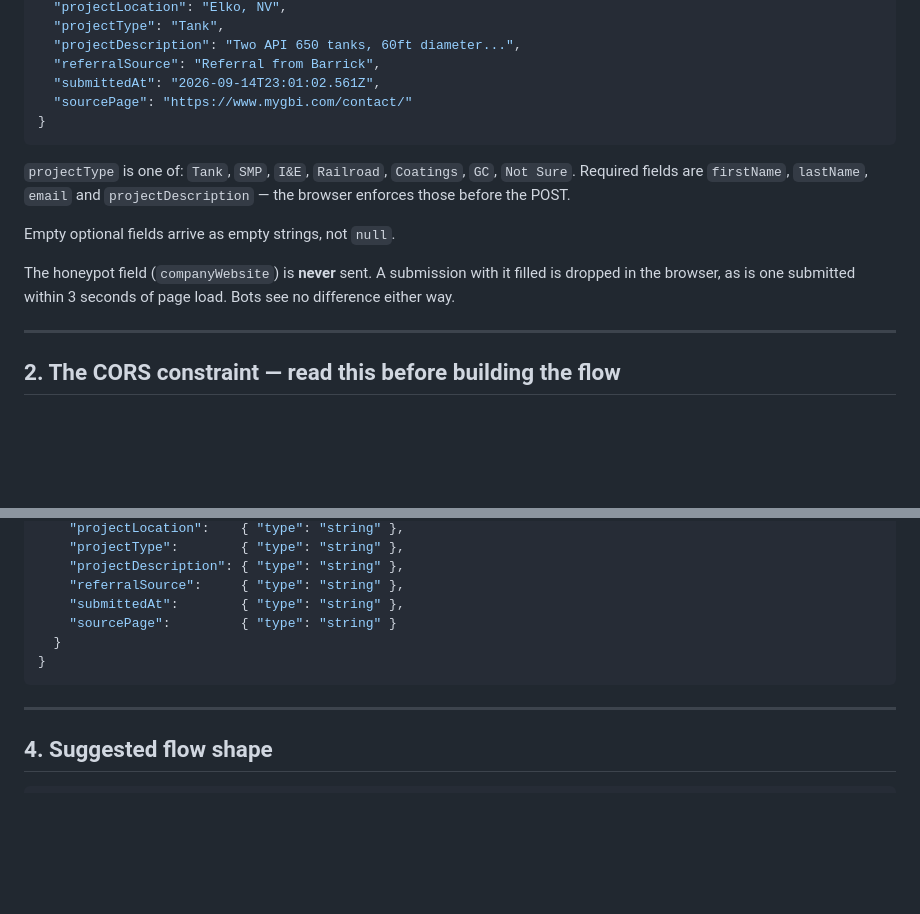
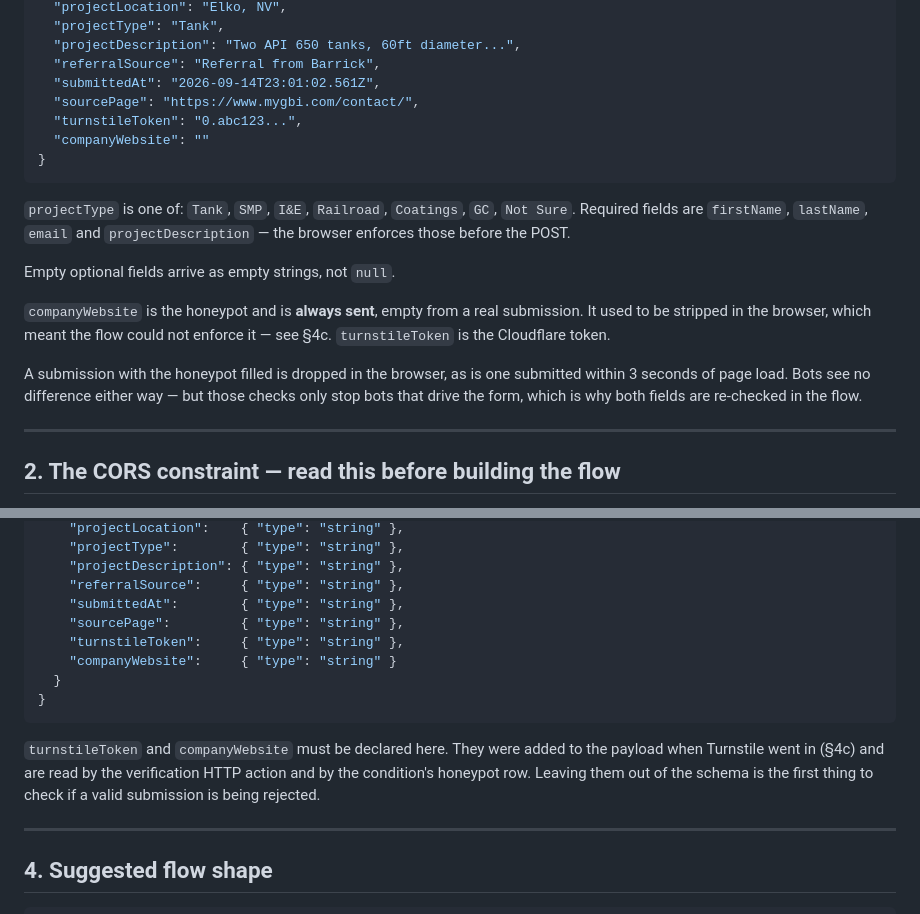
Before and after one commit to jjshaw14/gbi-website, a Markdown page: FORM-INTEGRATION.md, 2 parts joined by grey strips. Drawn GitHub-style; blank space fills up the shorter version.

Commit message:
Add turnstileToken and companyWebsite to the documented Parse JSON schema
The payload gained both fields when Turnstile went in, but the schema in
section 3 was never updated, so anyone building the flow from these docs
declares a schema missing the two fields the verification HTTP action and
the condition's honeypot row depend on.

Also corrects section 1, which still described the honeypot as never sent
-- it is now always sent, empty from a real submission, precisely so the
flow can enforce it where a direct POST cannot skip it.

Co-Authored-By: Claude Opus 5 <noreply@anthropic.com>

````diff
--- a/FORM-INTEGRATION.md
+++ b/FORM-INTEGRATION.md
@@ -25,7 +25,9 @@ A single `POST` with a JSON string body:
   "projectDescription": "Two API 650 tanks, 60ft diameter...",
   "referralSource": "Referral from Barrick",
   "submittedAt": "2026-09-14T23:01:02.561Z",
-  "sourcePage": "https://www.mygbi.com/contact/"
+  "sourcePage": "https://www.mygbi.com/contact/",
+  "turnstileToken": "0.abc123...",
+  "companyWebsite": ""
 }
 ```
 
@@ -35,9 +37,14 @@ and `projectDescription` — the browser enforces those before the POST.
 
 Empty optional fields arrive as empty strings, not `null`.
 
-The honeypot field (`companyWebsite`) is **never** sent. A submission
-with it filled is dropped in the browser, as is one submitted within 3
-seconds of page load. Bots see no difference either way.
+`companyWebsite` is the honeypot and is **always sent**, empty from a real
+submission. It used to be stripped in the browser, which meant the flow
+could not enforce it — see §4c. `turnstileToken` is the Cloudflare token.
+
+A submission with the honeypot filled is dropped in the browser, as is one
+submitted within 3 seconds of page load. Bots see no difference either
+way — but those checks only stop bots that drive the form, which is why
+both fields are re-checked in the flow.
 
 ---
 
@@ -86,10 +93,18 @@ Two consequences for the flow:
     "projectDescription": { "type": "string" },
     "referralSource":     { "type": "string" },
     "submittedAt":        { "type": "string" },
-    "sourcePage":         { "type": "string" }
+    "sourcePage":         { "type": "string" },
+    "turnstileToken":     { "type": "string" },
+    "companyWebsite":     { "type": "string" }
   }
 }
 ```
+
+`turnstileToken` and `companyWebsite` must be declared here. They were added
+to the payload when Turnstile went in (§4c) and are read by the
+verification HTTP action and by the condition's honeypot row. Leaving them
+out of the schema is the first thing to check if a valid submission is
+being rejected.
 
 ---
 
````
